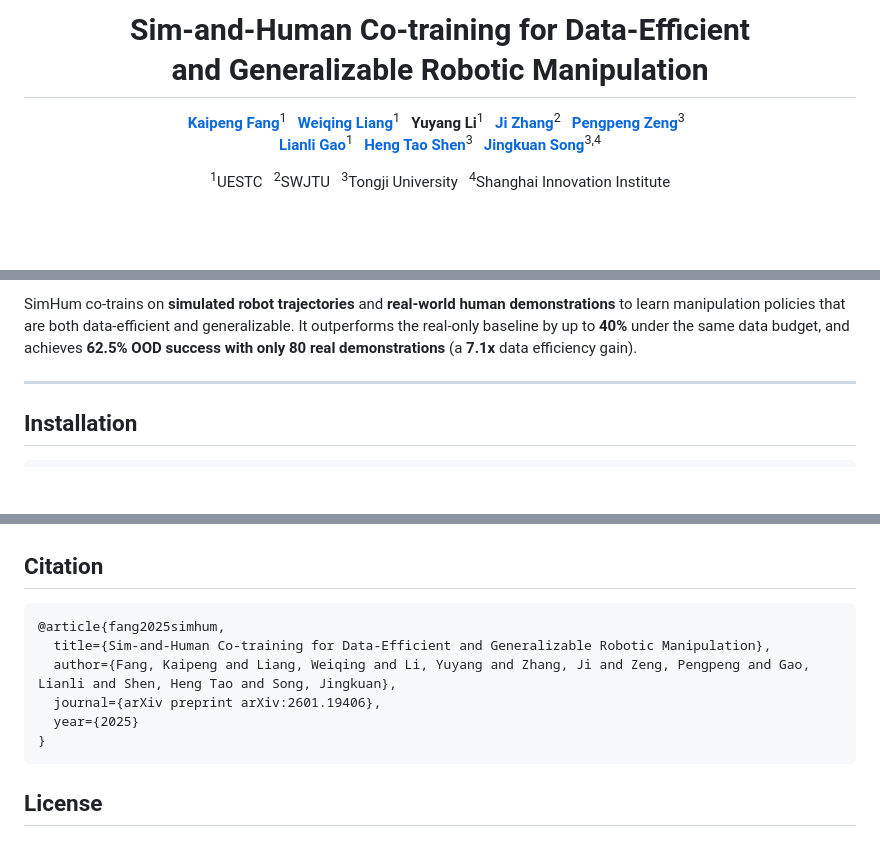
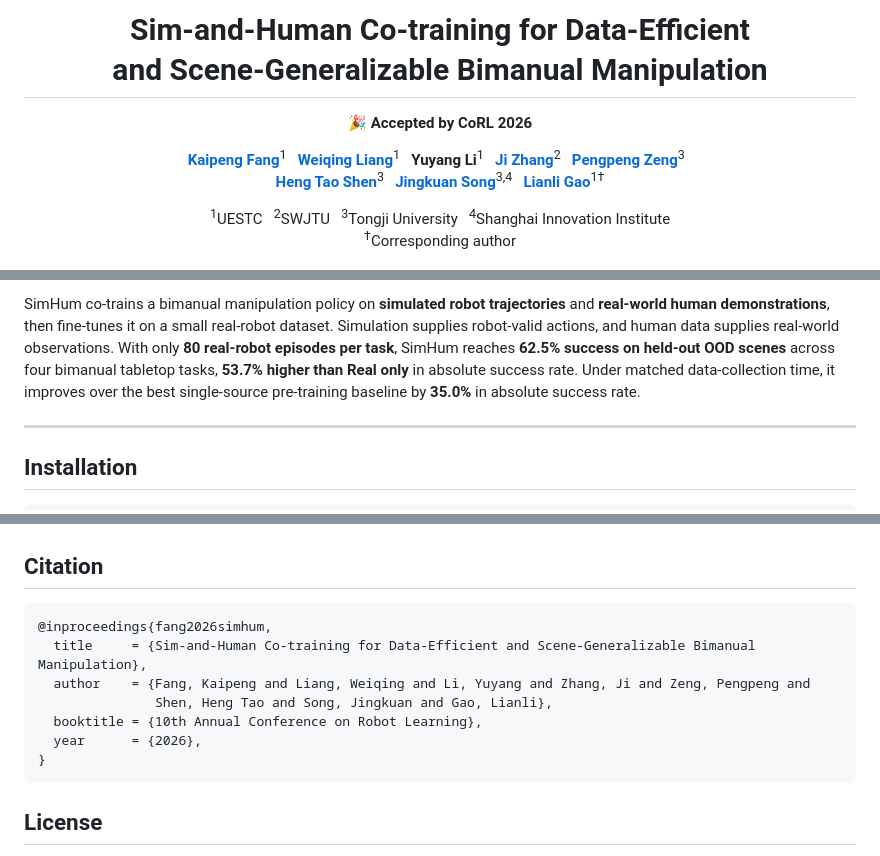
Before and after one commit to kaipengfang/SimHum, a Markdown page: README.md, 3 parts joined by grey strips. Drawn GitHub-style; blank space fills up the shorter version.

Commit message:
README: CoRL 2026 acceptance, camera-ready title and author order, fix overview figure, update results and citation
Co-Authored-By: Claude Fable 5.1 <noreply@anthropic.com>

````diff
--- a/README.md
+++ b/README.md
@@ -1,4 +1,6 @@
-<h1 align="center">Sim-and-Human Co-training for Data-Efficient<br>and Generalizable Robotic Manipulation</h1>
+<h1 align="center">Sim-and-Human Co-training for Data-Efficient<br>and Scene-Generalizable Bimanual Manipulation</h1>
+
+<p align="center"><b>🎉 Accepted by CoRL 2026</b></p>
 
 <p align="center">
   <a href="https://kaipengfang.github.io/"><b>Kaipeng Fang</b></a><sup>1</sup>&nbsp;&nbsp;
@@ -7,9 +9,9 @@
   <a href="https://jimzai.github.io/"><b>Ji Zhang</b></a><sup>2</sup>&nbsp;&nbsp;
   <a href="https://ppengzeng.github.io/"><b>Pengpeng Zeng</b></a><sup>3</sup>&nbsp;&nbsp;
   <br>
-  <a href="https://lianligao.github.io/"><b>Lianli Gao</b></a><sup>1</sup>&nbsp;&nbsp;
   <a href="https://cfm.uestc.edu.cn/~shenht/"><b>Heng Tao Shen</b></a><sup>3</sup>&nbsp;&nbsp;
-  <a href="https://jingkuansong.github.io/"><b>Jingkuan Song</b></a><sup>3,4</sup>
+  <a href="https://jingkuansong.github.io/"><b>Jingkuan Song</b></a><sup>3,4</sup>&nbsp;&nbsp;
+  <a href="https://lianligao.github.io/"><b>Lianli Gao</b></a><sup>1†</sup>
 </p>
 
 <p align="center">
@@ -17,6 +19,8 @@
   <sup>2</sup>SWJTU&nbsp;&nbsp;
   <sup>3</sup>Tongji University&nbsp;&nbsp;
   <sup>4</sup>Shanghai Innovation Institute
+  <br>
+  <sup>†</sup>Corresponding author
 </p>
 
 <p align="center">
@@ -31,6 +36,6 @@
 </p>
 
-SimHum co-trains on **simulated robot trajectories** and **real-world human demonstrations** to learn manipulation policies that are both data-efficient and generalizable. It outperforms the real-only baseline by up to **40%** under the same data budget, and achieves **62.5% OOD success with only 80 real demonstrations** (a **7.1x** data efficiency gain).
+SimHum co-trains a bimanual manipulation policy on **simulated robot trajectories** and **real-world human demonstrations**, then fine-tunes it on a small real-robot dataset. Simulation supplies robot-valid actions, and human data supplies real-world observations. With only **80 real-robot episodes per task**, SimHum reaches **62.5% success on held-out OOD scenes** across four bimanual tabletop tasks, **53.7% higher than Real only** in absolute success rate. Under matched data-collection time, it improves over the best single-source pre-training baseline by **35.0%** in absolute success rate.
 
 ---
 
@@ -202,11 +207,12 @@ SimHum uses a **dual-path architecture** with separate vision adaptors for simul
 ## Citation
 
 ```bibtex
-@article{fang2025simhum,
-  title={Sim-and-Human Co-training for Data-Efficient and Generalizable Robotic Manipulation},
-  author={Fang, Kaipeng and Liang, Weiqing and Li, Yuyang and Zhang, Ji and Zeng, Pengpeng and Gao, Lianli and Shen, Heng Tao and Song, Jingkuan},
-  journal={arXiv preprint arXiv:2601.19406},
-  year={2025}
+@inproceedings{fang2026simhum,
+  title     = {Sim-and-Human Co-training for Data-Efficient and Scene-Generalizable Bimanual Manipulation},
+  author    = {Fang, Kaipeng and Liang, Weiqing and Li, Yuyang and Zhang, Ji and Zeng, Pengpeng and
+               Shen, Heng Tao and Song, Jingkuan and Gao, Lianli},
+  booktitle = {10th Annual Conference on Robot Learning},
+  year      = {2026},
 }
 ```
 
````
Also changed, not shown: other parts of README.md (+2 -1 lines).
